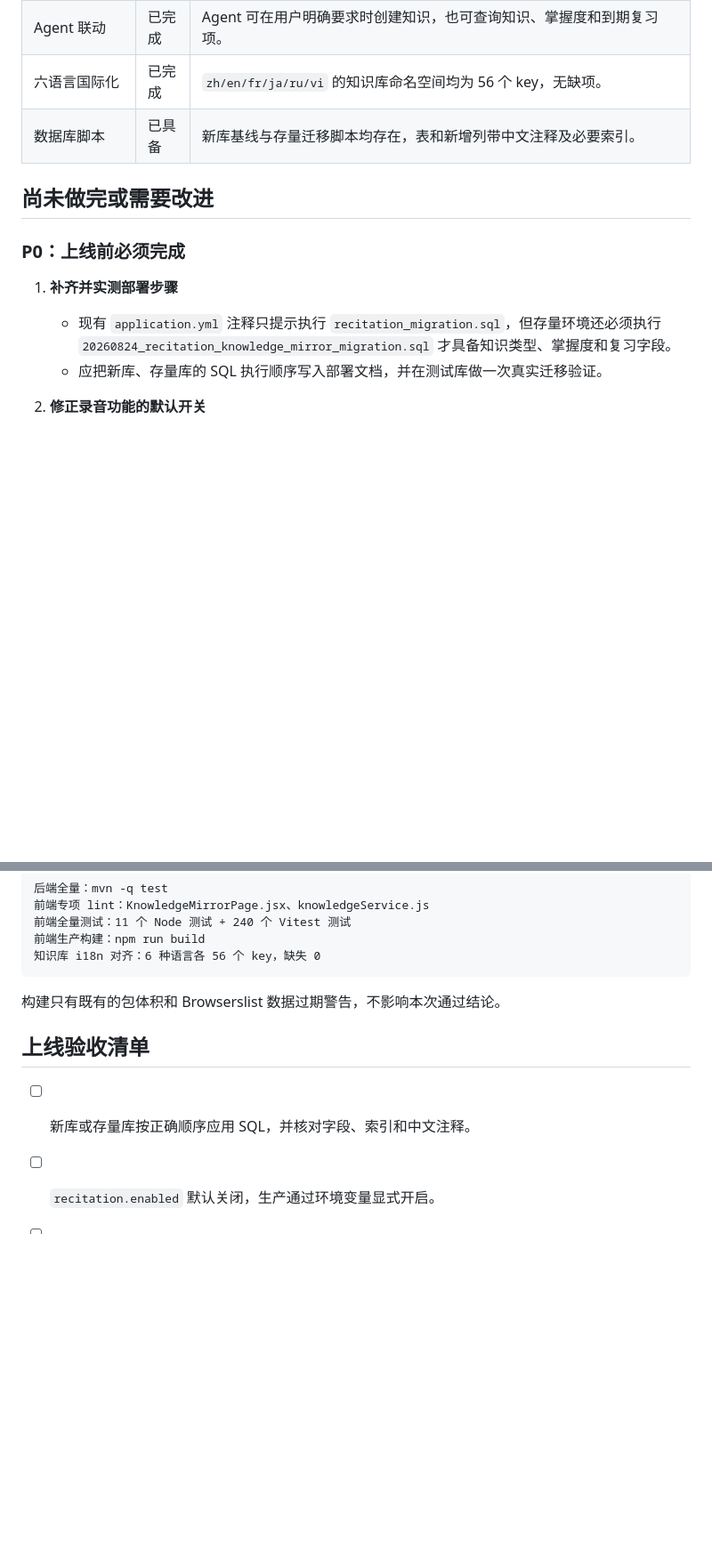
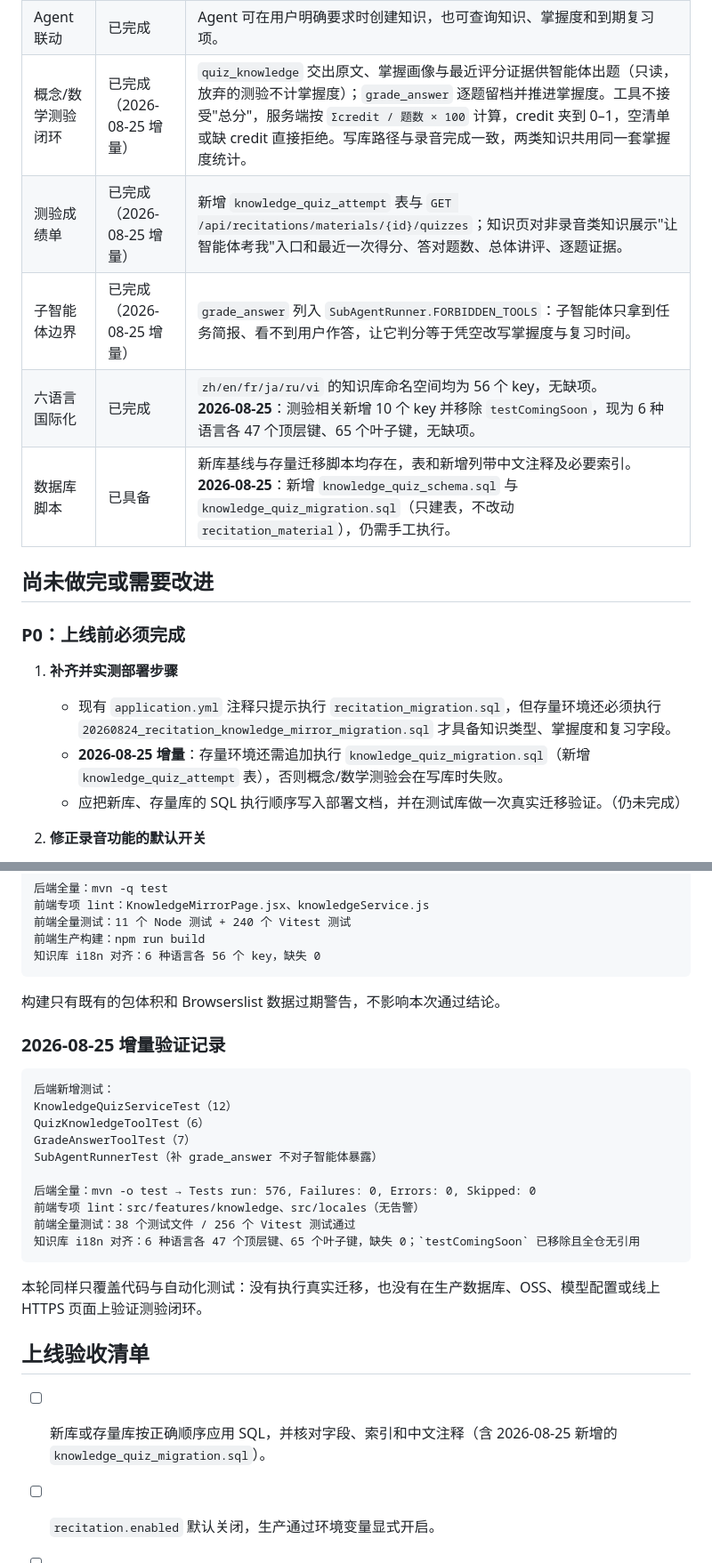
Before and after one commit to DsirNG/xander-lab-backend, a Markdown page: docs/PERSONAL_KNOWLEDGE_BASE_STATUS.md, 2 parts joined by grey strips. Shown at 89% size. Rendered like a GitHub page; blank space fills up the shorter version.

````diff
--- a/docs/PERSONAL_KNOWLEDGE_BASE_STATUS.md
+++ b/docs/PERSONAL_KNOWLEDGE_BASE_STATUS.md
@@ -28,8 +30,11 @@
 | 背诵评分 | 已完成 | 对原文和转写文本做确定性归一化、编辑距离对齐，统计正确、漏字、错字和多字。 |
 | 掌握度与复习计划 | 已完成 | 根据最近一次有效分数计算 `NEW` 到 `MASTERED` 五级掌握度及 12 小时到 30 天的下次复习时间。 |
 | Agent 联动 | 已完成 | Agent 可在用户明确要求时创建知识，也可查询知识、掌握度和到期复习项。 |
-| 六语言国际化 | 已完成 | `zh/en/fr/ja/ru/vi` 的知识库命名空间均为 56 个 key，无缺项。 |
-| 数据库脚本 | 已具备 | 新库基线与存量迁移脚本均存在，表和新增列带中文注释及必要索引。 |
+| 概念/数学测验闭环 | 已完成（2026-08-25 增量） | `quiz_knowledge` 交出原文、掌握画像与最近评分证据供智能体出题（只读，放弃的测验不计掌握度）；`grade_answer` 逐题留档并推进掌握度。工具不接受"总分"，服务端按 `Σcredit / 题数 × 100` 计算，credit 夹到 0–1，空清单或缺 credit 直接拒绝。写库路径与录音完成一致，两类知识共用同一套掌握度统计。 |
+| 测验成绩单 | 已完成（2026-08-25 增量） | 新增 `knowledge_quiz_attempt` 表与 `GET /api/recitations/materials/{id}/quizzes`；知识页对非录音类知识展示"让智能体考我"入口和最近一次得分、答对题数、总体讲评、逐题证据。 |
+| 子智能体边界 | 已完成（2026-08-25 增量） | `grade_answer` 列入 `SubAgentRunner.FORBIDDEN_TOOLS`：子智能体只拿到任务简报、看不到用户作答，让它判分等于凭空改写掌握度与复习时间。 |
+| 六语言国际化 | 已完成 | `zh/en/fr/ja/ru/vi` 的知识库命名空间均为 56 个 key，无缺项。<br>**2026-08-25**：测验相关新增 10 个 key 并移除 `testComingSoon`，现为 6 种语言各 47 个顶层键、65 个叶子键，无缺项。 |
+| 数据库脚本 | 已具备 | 新库基线与存量迁移脚本均存在，表和新增列带中文注释及必要索引。<br>**2026-08-25**：新增 `knowledge_quiz_schema.sql` 与 `knowledge_quiz_migration.sql`（只建表，不改动 `recitation_material`），仍需手工执行。 |
 
 ## 尚未做完或需要改进
 
@@ -37,7 +42,8 @@
 
 1. **补齐并实测部署步骤**
    - 现有 `application.yml` 注释只提示执行 `recitation_migration.sql`，但存量环境还必须执行 `20260824_recitation_knowledge_mirror_migration.sql` 才具备知识类型、掌握度和复习字段。
-   - 应把新库、存量库的 SQL 执行顺序写入部署文档，并在测试库做一次真实迁移验证。
+   - **2026-08-25 增量**：存量环境还需追加执行 `knowledge_quiz_migration.sql`（新增 `knowledge_quiz_attempt` 表），否则概念/数学测验会在写库时失败。
+   - 应把新库、存量库的 SQL 执行顺序写入部署文档，并在测试库做一次真实迁移验证。（仍未完成）
 
 2. **修正录音功能的默认开关**
    - 当前 `RECITATION_ENABLED` 默认值为 `true`，但代码注释和项目规范都要求外部副作用能力在迁移、OSS、模型配置完成前默认关闭。
@@ -118,9 +136,26 @@ QueryKnowledgeToolTest
 
 构建只有既有的包体积和 Browserslist 数据过期警告，不影响本次通过结论。
 
+### 2026-08-25 增量验证记录
+
+```text
+后端新增测试：
+KnowledgeQuizServiceTest（12）
+QuizKnowledgeToolTest（6）
+GradeAnswerToolTest（7）
+SubAgentRunnerTest（补 grade_answer 不对子智能体暴露）
+
+后端全量：mvn -o test → Tests run: 576, Failures: 0, Errors: 0, Skipped: 0
+前端专项 lint：src/features/knowledge、src/locales（无告警）
+前端全量测试：38 个测试文件 / 256 个 Vitest 测试通过
+知识库 i18n 对齐：6 种语言各 47 个顶层键、65 个叶子键，缺失 0；`testComingSoon` 已移除且全仓无引用
+```
+
+本轮同样只覆盖代码与自动化测试：没有执行真实迁移，也没有在生产数据库、OSS、模型配置或线上 HTTPS 页面上验证测验闭环。
+
 ## 上线验收清单
 
-- [ ] 新库或存量库按正确顺序应用 SQL，并核对字段、索引和中文注释。
+- [ ] 新库或存量库按正确顺序应用 SQL，并核对字段、索引和中文注释（含 2026-08-25 新增的 `knowledge_quiz_migration.sql`）。
 - [ ] `recitation.enabled` 默认关闭，生产通过环境变量显式开启。
 - [ ] 管理台已配置可用的 `recitation_asr` 模型端点。
 - [ ] OSS 上传目录、访问策略、跨域和音频清理策略已验证。
````
Also changed, not shown: other parts of docs/PERSONAL_KNOWLEDGE_BASE_STATUS.md (+24 -9 lines).
